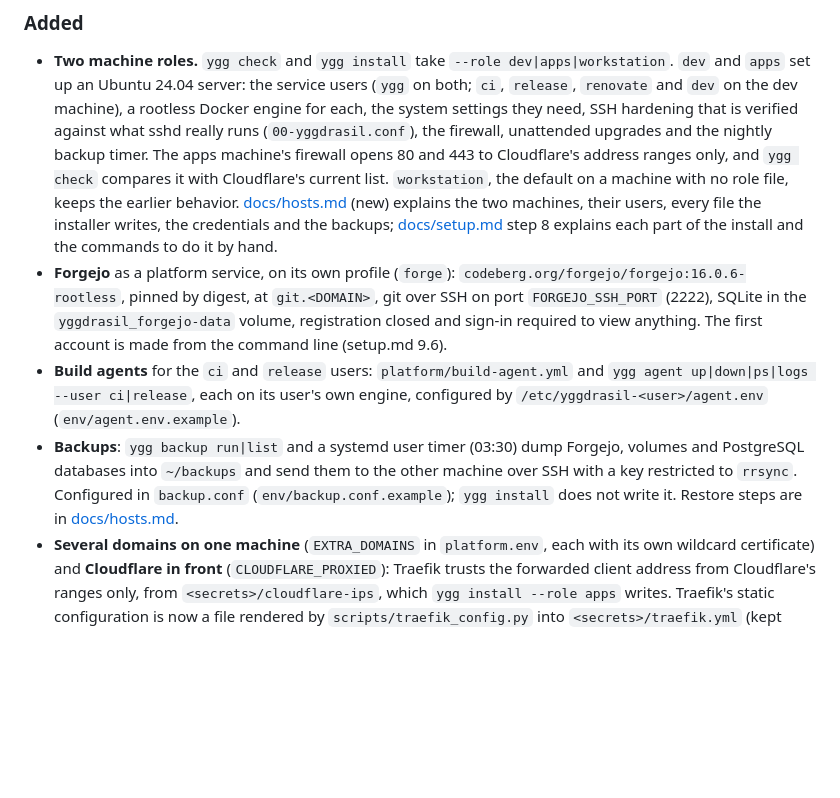
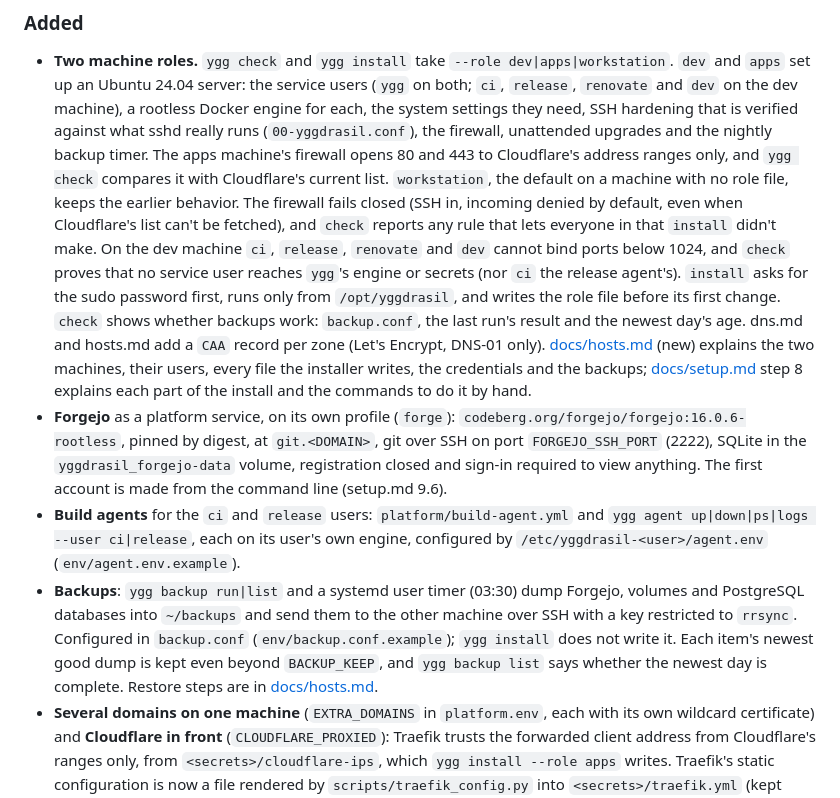
Before and after one commit to artur-rios/yggdrasil, a Markdown page: CHANGELOG.md, the part around the change. GitHub-like rendering; blank space fills up the shorter version.

Commit message:
docs: record the host foundation fixes
Co-Authored-By: Claude Opus 5.5 <noreply@anthropic.com>

```diff
--- a/CHANGELOG.md
+++ b/CHANGELOG.md
@@ -15,6 +15,13 @@ The format is based on [Keep a Changelog](https://keepachangelog.com/en/1.1.0/),
   sshd really runs (`00-yggdrasil.conf`), the firewall, unattended upgrades and the nightly backup timer. The apps
   machine's firewall opens 80 and 443 to Cloudflare's address ranges only, and `ygg check` compares it with
   Cloudflare's current list. `workstation`, the default on a machine with no role file, keeps the earlier behavior.
+  The firewall fails closed (SSH in, incoming denied by default, even when Cloudflare's list can't be fetched), and
+  `check` reports any rule that lets everyone in that `install` didn't make. On the dev machine `ci`, `release`,
+  `renovate` and `dev` cannot bind ports below 1024, and `check` proves that no service user reaches `ygg`'s engine or
+  secrets (nor `ci` the release agent's). `install` asks for the sudo password first, runs only from
+  `/opt/yggdrasil`, and writes the role file before its first change. `check` shows whether backups work:
+  `backup.conf`, the last run's result and the newest day's age. dns.md and hosts.md add a `CAA` record per zone
+  (Let's Encrypt, DNS-01 only).
   [docs/hosts.md](docs/hosts.md) (new) explains the two machines, their users, every file the installer writes, the
   credentials and the backups; [docs/setup.md](docs/setup.md) step 8 explains each part of the install and the
   commands to do it by hand.
@@ -27,7 +34,8 @@ The format is based on [Keep a Changelog](https://keepachangelog.com/en/1.1.0/),
   (`env/agent.env.example`).
 - **Backups**: `ygg backup run|list` and a systemd user timer (03:30) dump Forgejo, volumes and PostgreSQL databases
   into `~/backups` and send them to the other machine over SSH with a key restricted to `rrsync`. Configured in
-  `backup.conf` (`env/backup.conf.example`); `ygg install` does not write it. Restore steps are in
+  `backup.conf` (`env/backup.conf.example`); `ygg install` does not write it. Each item's newest good dump is kept
+  even beyond `BACKUP_KEEP`, and `ygg backup list` says whether the newest day is complete. Restore steps are in
   [docs/hosts.md](docs/hosts.md#7-backups-and-restore).
 - **Several domains on one machine** (`EXTRA_DOMAINS` in `platform.env`, each with its own wildcard certificate) and
   **Cloudflare in front** (`CLOUDFLARE_PROXIED`): Traefik trusts the forwarded client address from Cloudflare's ranges
```
